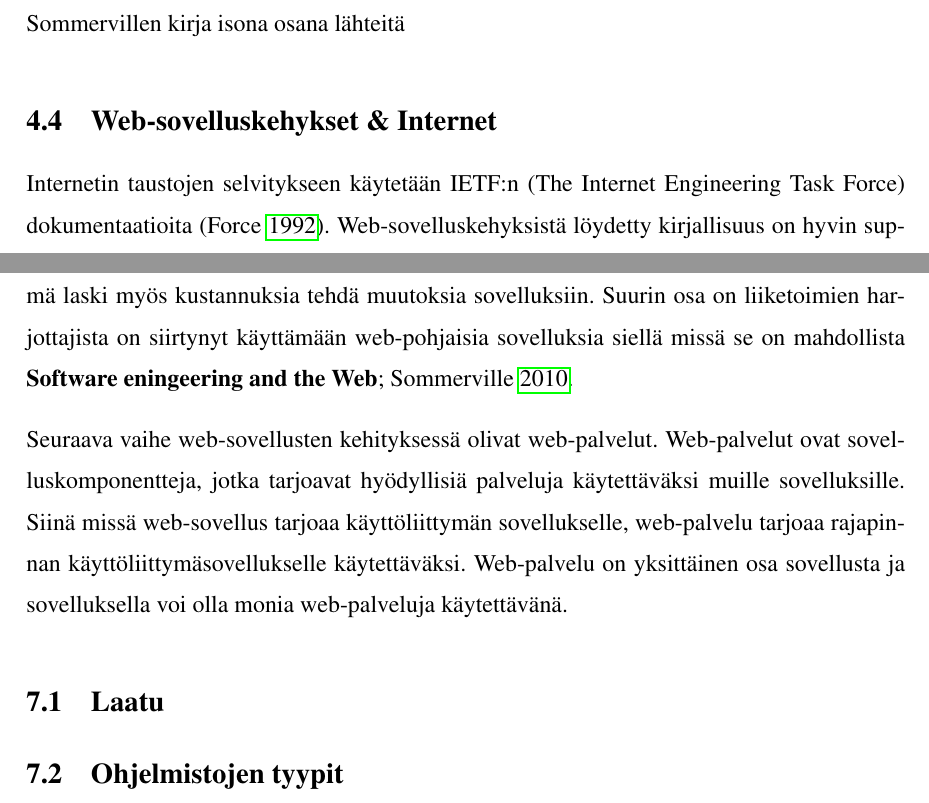
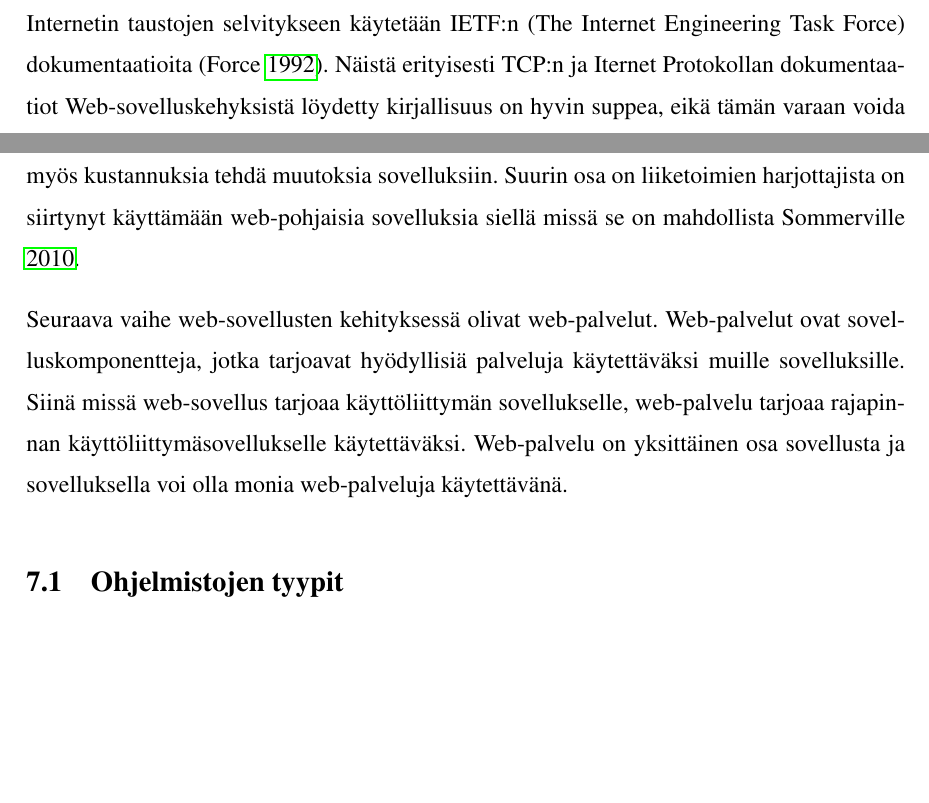
Before and after one commit to tojuhaka/master-thesis, a LaTeX thesis (thesis.tex): two parts of pages 13 and 21 of 53, joined at a grey line, cut at the place of the change, the shorter picture padded with empty space. Compiled offline with pdfLaTeX.

Commit message:
fixed some references

```diff
--- a/thesis.tex
+++ b/thesis.tex
@@ -223,11 +223,8 @@ Reenskaug, jonka omia julkaisuja sekä kotisivujen MVC-osiota käytetään
 myös lähteenä tutkielmassa \parencite{xerox}. Erityisesti Reenskaugin ja Adele Goldbergin
 julkaisu, jossa kerrotaan jokaisen MVC komponentin tehtävä....
 
-\section{Sovelluskehitys}
-Sommervillen kirja isona osana lähteitä
-
 \section{Web-sovelluskehykset \& Internet}
-Internetin taustojen selvitykseen käytetään IETF:n (The Internet Engineering Task Force) dokumentaatioita \parencite{ietf}. Web-sovelluskehyksistä löydetty kirjallisuus on hyvin
+Internetin taustojen selvitykseen käytetään IETF:n (The Internet Engineering Task Force) dokumentaatioita \parencite{ietf}. Näistä erityisesti TCP:n ja Iternet Protokollan dokumentaatiot Web-sovelluskehyksistä löydetty kirjallisuus on hyvin
 suppea, eikä tämän varaan voida rakentaa kovinkaan perusteellista
 tieteellistä pohjaa. Tämän vuoksi tutkimuksessa joudutaan osaksi turvautumaan
 sovelluskehyksien omaan dokumentatioon täydentämään
@@ -311,14 +308,10 @@ Ohjelmistot ovat abstrakteja ja aineettomia. Ne eivät noudata mitään fysiikan
 Sommenville (1,1) jakaa ammatilaisten kehittämät ohjelmistotuotteet kahteen kategoriaan: geneeriset tuotteet ja räätälöidyt tuotteet. Geneeristen tuotteiden määritelmät ovat sitä kehittävän organisaation hallinnassa. Päätäntävalta ominaisuuksista on siis kehittävällä osapuolella. Räätälöidyissä tuotteissa tilaaja määrittelee ohjelmiston tarkoituksen ja sen ominaisuudet. Näitä kahta tyyppiä voidaan kuitenkin yhdistää, mikä on varsin yleistä ohjelmistoille. Pohjana voi olla geneerinen tuote, johon toteutetaan erilaisia tasoja, jotka ovat määritely tilaajan toimesta \parencite{Sommerville}
 
 \chapter{Web-sovellukset}
-World Wide Web:n kehityksellä on ollut tärkeä rooli sovelluksien kehityksessä. Alunperin Web oli yliopistojen käytössä datan tallennusta varten ja sillä oli hyvin vähän vaikutusta sovelluksiin. Webin ympärille kirjoitetut sovellukset olivat käynnissä paikallisissa tietokoneissa ja niihin oli vain pääsy organisaation sisällä. 2000-luvun alussa Web alkoi kehittyä laajemmin. Selaimiin lisätyt ominaisuudet mahdollistivat Web-pohjaisten sovellusten käytön siten, että erillisen sovellukselle tarkoitetun käyttöliittymän sijasta voitiin käyttää selainta. Tämä johti monien erilaisten sovelluksien kehitykseen, jotka tarjosivat innovatiivisia palveluita käytettäväksi selaimen kautta. Webin kehityksen myötä selaimet kehittyivät siten, että ne pystyivät ajamaan myös pieniä sovelluksia paikallisesti. Tämä muutti organisaatioiden sekä liiketoiminnan tapoja käyttää sovelluksia. Sen sijaan, että sovellukset olisi asennettu käyttäjien tietokoneille, ne voitiin asentaa suoraan yhdelle web-palvelimelle. Tämä laski myös kustannuksia tehdä muutoksia sovelluksiin. Suurin osa on liiketoimien harjottajista on siirtynyt käyttämään web-pohjaisia sovelluksia siellä missä se on mahdollista \cite{Sommerville, Software eningeering and the Web}.
+World Wide Web:n kehityksellä on ollut tärkeä rooli sovelluksien kehityksessä. Alunperin Web oli yliopistojen käytössä datan tallennusta varten ja sillä oli hyvin vähän vaikutusta sovelluksiin. Webin ympärille kirjoitetut sovellukset olivat käynnissä paikallisissa tietokoneissa ja niihin oli vain pääsy organisaation sisällä. 2000-luvun alussa Web alkoi kehittyä laajemmin. Selaimiin lisätyt ominaisuudet mahdollistivat Web-pohjaisten sovellusten käytön siten, että erillisen sovellukselle tarkoitetun käyttöliittymän sijasta voitiin käyttää selainta. Tämä johti monien erilaisten sovelluksien kehitykseen, jotka tarjosivat innovatiivisia palveluita käytettäväksi selaimen kautta. Webin kehityksen myötä selaimet kehittyivät siten, että ne pystyivät ajamaan myös pieniä sovelluksia paikallisesti. Tämä muutti organisaatioiden sekä liiketoiminnan tapoja käyttää sovelluksia. Sen sijaan, että sovellukset olisi asennettu käyttäjien tietokoneille, ne voitiin asentaa suoraan yhdelle web-palvelimelle. Tämä laski myös kustannuksia tehdä muutoksia sovelluksiin. Suurin osa on liiketoimien harjottajista on siirtynyt käyttämään web-pohjaisia sovelluksia siellä missä se on mahdollista \cite{Sommerville}.
 
 Seuraava vaihe web-sovellusten kehityksessä olivat web-palvelut. Web-palvelut ovat sovelluskomponentteja, jotka tarjoavat hyödyllisiä palveluja käytettäväksi muille sovelluksille. Siinä missä web-sovellus tarjoaa käyttöliittymän sovellukselle, web-palvelu tarjoaa rajapinnan käyttöliittymäsovellukselle käytettäväksi. Web-palvelu on yksittäinen osa sovellusta ja sovelluksella voi olla monia web-palveluja käytettävänä.
 
-
-
-
-\section{Laatu}
 
 \section{Ohjelmistojen tyypit}
 - lista tyypeist selityksineen
```
Also changed, not shown: thesis.bib (+1 -1 lines), thesis.pdf, thesis.tex (6 more changed lines).
